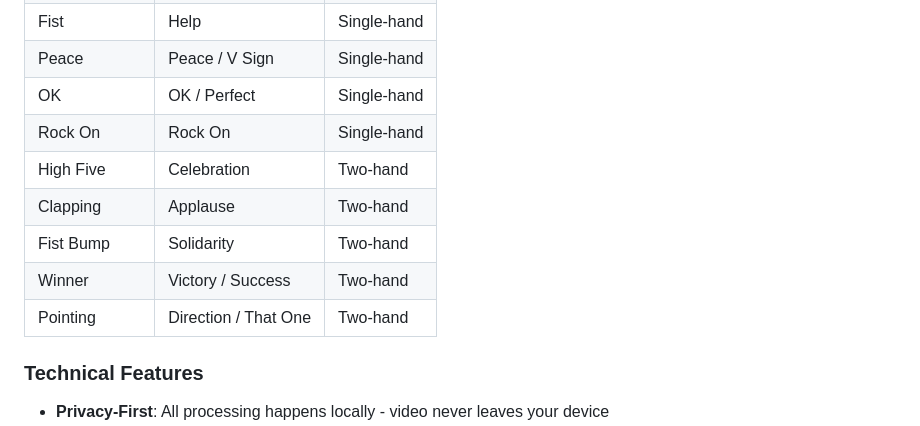
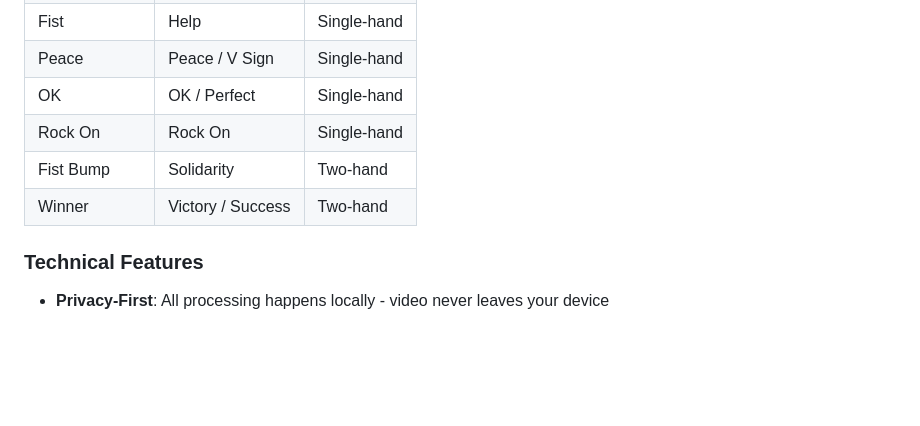
Before and after one commit to Yusuf-khan-x/sign-speak, a Markdown page: README.md, the part around the change. Drawn GitHub-style; blank space fills up the shorter version.

```diff
--- a/README.md
+++ b/README.md
@@ -68,11 +68,8 @@ Over **466 million people worldwide** have disabling hearing loss (WHO). This nu
 | Peace | Peace / V Sign | Single-hand |
 | OK | OK / Perfect | Single-hand |
 | Rock On | Rock On | Single-hand |
-| High Five | Celebration | Two-hand |
-| Clapping | Applause | Two-hand |
 | Fist Bump | Solidarity | Two-hand |
 | Winner | Victory / Success | Two-hand |
-| Pointing | Direction / That One | Two-hand |
 
 ### Technical Features
 - **Privacy-First**: All processing happens locally - video never leaves your device
```
